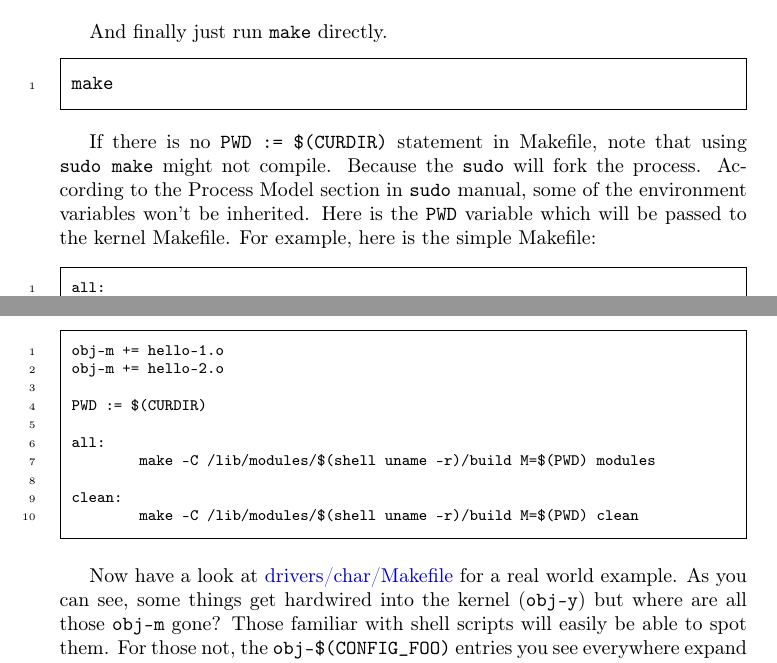
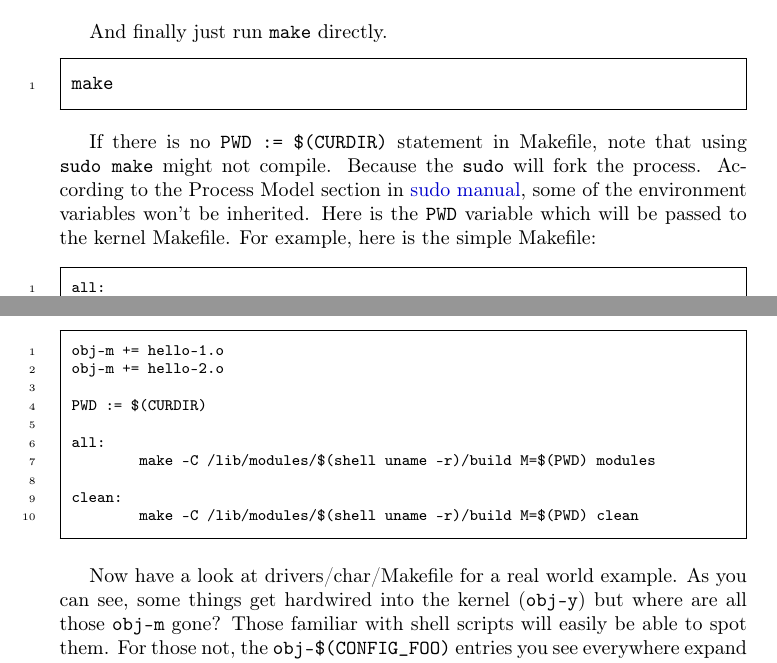
Before and after one commit to sysprog21/lkmpg, a LaTeX book (lkmpg.tex): two parts of pages 8 and 11 of 47, joined at a grey line, cut so that both start at the same text. Compiled offline with pdfLaTeX.

Commit message:
Add a hyperlink to `sudo manual`

```diff
--- a/lkmpg.tex
+++ b/lkmpg.tex
@@ -233,7 +233,7 @@ And finally just run \verb|make| directly.
 make
 \end{codebash}
 
-If there is no \verb|PWD := $(CURDIR)| statement in Makefile, note that using \verb|sudo make| might not compile. Because the \verb|sudo| will fork the process. According to the Process Model section in \verb|sudo| manual, some of the environment variables won't be inherited. Here is the \verb|PWD| variable which will be passed to the kernel Makefile. For example, here is the simple Makefile:
+If there is no \verb|PWD := $(CURDIR)| statement in Makefile, note that using \verb|sudo make| might not compile. Because the \verb|sudo| will fork the process. According to the Process Model section in \href{https://man7.org/linux/man-pages/man8/sudo.8.html}{sudo manual}, some of the environment variables won't be inherited. Here is the \verb|PWD| variable which will be passed to the kernel Makefile. For example, here is the simple Makefile:
 
 \begin{code}
 all:
@@ -370,7 +370,8 @@ clean:
 	make -C /lib/modules/$(shell uname -r)/build M=$(PWD) clean
 \end{code}
 
-Now have a look at \src{drivers/char/Makefile} for a real world example.
+Now have a look at
+{drivers/char/Makefile} for a real world example.
 As you can see, some things get hardwired into the kernel (\verb|obj-y|) but where are all those \verb|obj-m| gone?
 Those familiar with shell scripts will easily be able to spot them.
 For those not, the \verb|obj-$(CONFIG_FOO)| entries you see everywhere expand into \verb|obj-y| or \verb|obj-m|, depending on whether the \verb|CONFIG_FOO| variable has been set to \verb|y| or \verb|m|.
```
